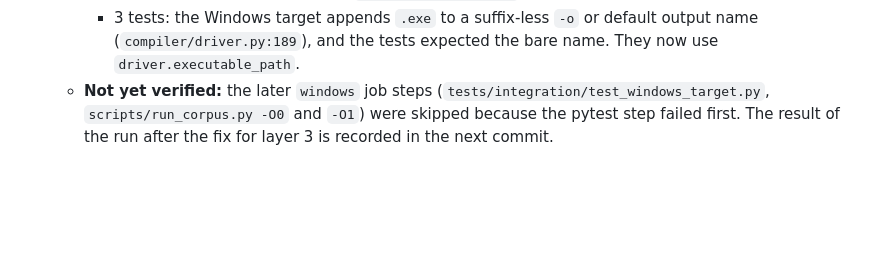
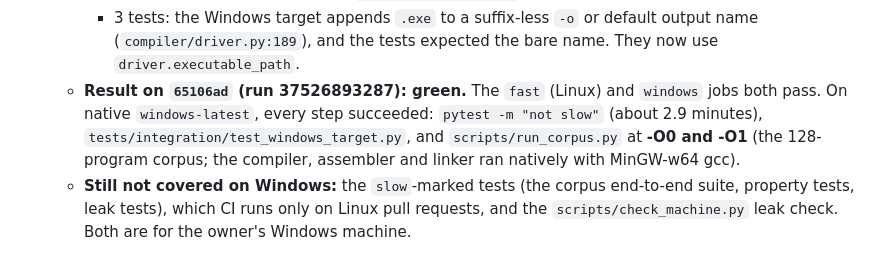
Before and after one commit to vignesh1814/devara, a Markdown page: docs/audit/AUDIT_REPORT.md, the part around the change. Rendered like a GitHub page; blank space fills up the shorter version.

Commit message:
docs: record the green native-Windows CI run (F16)

```diff
--- a/docs/audit/AUDIT_REPORT.md
+++ b/docs/audit/AUDIT_REPORT.md
@@ -133,4 +133,5 @@ Benchmarks, best of 3 runs in seconds, with identical outputs. The C equivalents
     * 20 tests: `threading.stack_size(1 << 29)` in `tests/reference/interp.py` is rejected by Windows. `compiler/cli.py` already has a fallback loop; the interpreter now uses the same one.
     * 5 tests (3 corpus-runner, 1 CRLF-input, and the fixtures behind them): `Path.write_text` turns `\n` into `\r\n` on Windows, and a GitHub Windows checkout converts the repo's text files to CRLF. The corpus `.in`/`.out` files had no line-ending rule, so **any Windows clone with git's default `autocrlf=true` gets CRLF corpus files and wrong results from the corpus runner and `scripts/check_machine.py`**. `.gitattributes` now has `* text=auto eol=lf` (with `*.cmd` kept CRLF and the deliberate CRLF fixture `p03_crlf_ws_comments` excluded).
     * 3 tests: the Windows target appends `.exe` to a suffix-less `-o` or default output name (`compiler/driver.py:189`), and the tests expected the bare name. They now use `driver.executable_path`.
-  * **Not yet verified:** the later `windows` job steps (`tests/integration/test_windows_target.py`, `scripts/run_corpus.py -O0` and `-O1`) were skipped because the pytest step failed first. The result of the run after the fix for layer 3 is recorded in the next commit.
+  * **Result on `65106ad` (run 37526893287): green.** The `fast` (Linux) and `windows` jobs both pass. On native `windows-latest`, every step succeeded: `pytest -m "not slow"` (about 2.9 minutes), `tests/integration/test_windows_target.py`, and `scripts/run_corpus.py` at **-O0 and -O1** (the 128-program corpus; the compiler, assembler and linker ran natively with MinGW-w64 gcc).
+  * **Still not covered on Windows:** the `slow`-marked tests (the corpus end-to-end suite, property tests, leak tests), which CI runs only on Linux pull requests, and the `scripts/check_machine.py` leak check. Both are for the owner's Windows machine.
```
Also changed, not shown: HANDOFF.md (+1 -1 lines), docs/audit/IMPROVEMENT_PLAN.md (+1 -1 lines).
